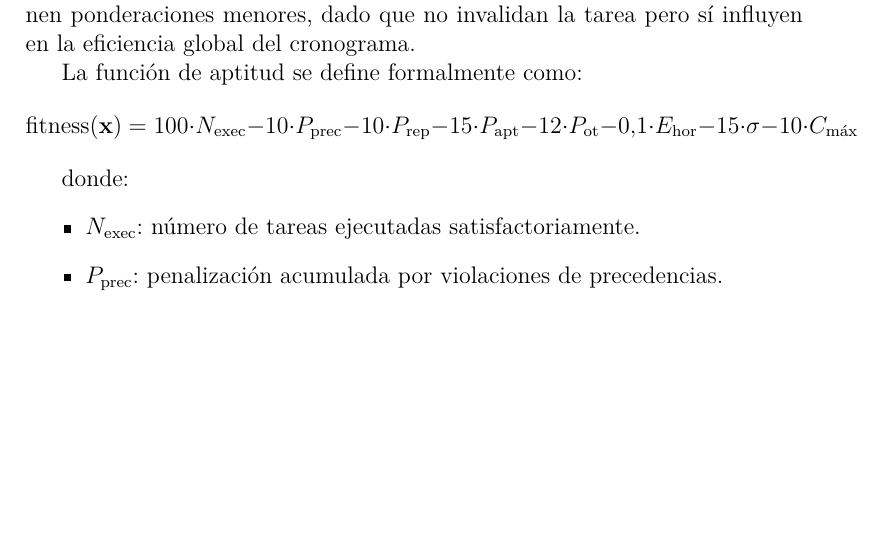
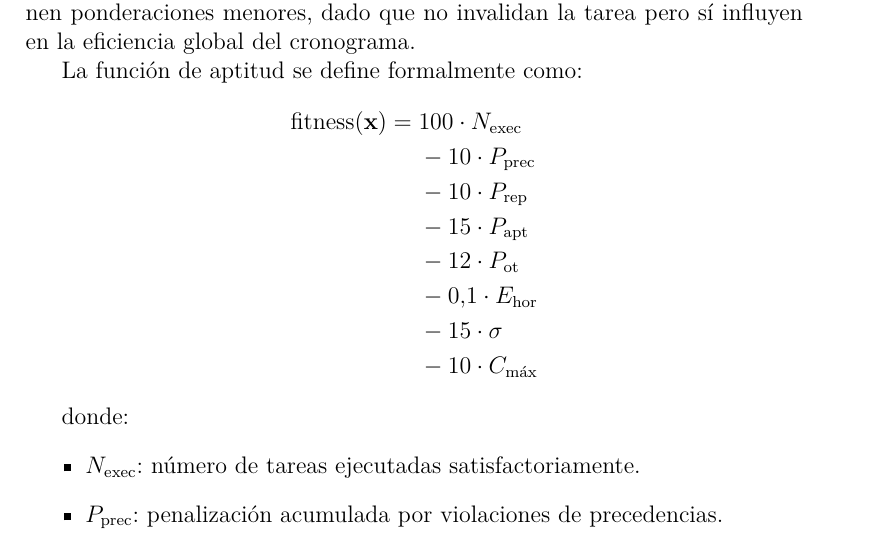
Before and after one commit to mariajosepa/proyecto-de-grado, a LaTeX book (main.tex, which reads chapters/05-solucion-desarrollo.tex): part of page 38 of 81, cut so that both start at the same text, the shorter picture padded with empty space. Compiled offline with XeLaTeX.

Commit message:
Fixed spacing issue in 05

```diff
--- a/chapters/05-solucion-desarrollo.tex
+++ b/chapters/05-solucion-desarrollo.tex
@@ -250,15 +250,17 @@ influyen en la eficiencia global del cronograma.
 
 La función de aptitud se define formalmente como:
 \[
-\operatorname{fitness}(\mathbf{x}) =
-100 \cdot N_{\text{exec}}
-- 10 \cdot P_{\text{prec}}
-- 10 \cdot P_{\text{rep}}
-- 15 \cdot P_{\text{apt}}
-- 12 \cdot P_{\text{ot}}
-- 0.1 \cdot E_{\text{hor}}
-- 15 \cdot \sigma
-- 10 \cdot C_{\max}
+\begin{aligned}
+\operatorname{fitness}(\mathbf{x}) ={}&
+100 \cdot N_{\text{exec}} \\
+&- 10 \cdot P_{\text{prec}} \\
+&- 10 \cdot P_{\text{rep}} \\
+&- 15 \cdot P_{\text{apt}} \\
+&- 12 \cdot P_{\text{ot}} \\
+&- 0.1 \cdot E_{\text{hor}} \\
+&- 15 \cdot \sigma \\
+&- 10 \cdot C_{\max}
+\end{aligned}
 \]
 
 donde:
```
